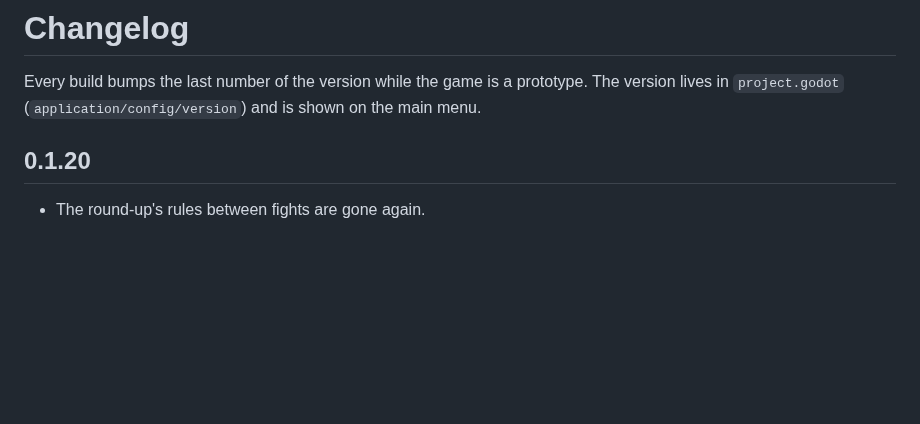
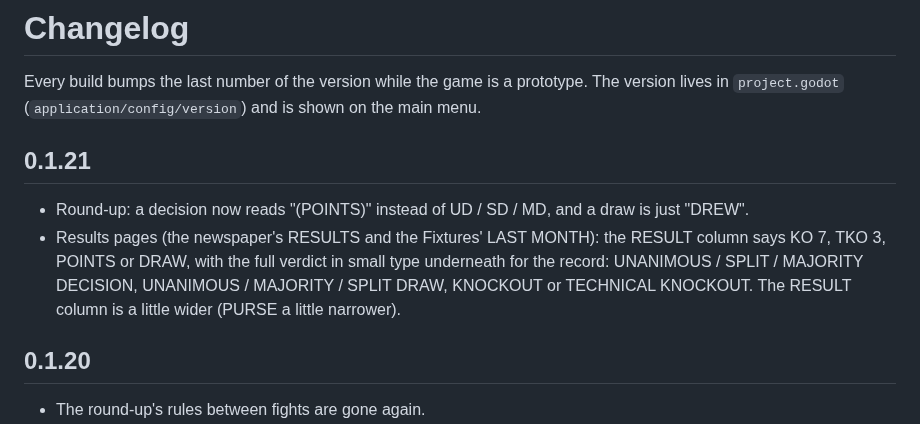
Before and after one commit to badgersoft/IBM27, a Markdown page: CHANGELOG.md, the part around the change. Drawn GitHub-style; blank space fills up the shorter version.

```diff
--- a/CHANGELOG.md
+++ b/CHANGELOG.md
@@ -3,6 +3,16 @@
 Every build bumps the last number of the version while the game is a
 prototype. The version lives in `project.godot` (`application/config/version`)
 and is shown on the main menu.
+
+## 0.1.21
+
+* Round-up: a decision now reads "(POINTS)" instead of UD / SD / MD, and a
+  draw is just "DREW".
+* Results pages (the newspaper's RESULTS and the Fixtures' LAST MONTH): the
+  RESULT column says KO 7, TKO 3, POINTS or DRAW, with the full verdict in
+  small type underneath for the record: UNANIMOUS / SPLIT / MAJORITY
+  DECISION, UNANIMOUS / MAJORITY / SPLIT DRAW, KNOCKOUT or TECHNICAL
+  KNOCKOUT. The RESULT column is a little wider (PURSE a little narrower).
 
 ## 0.1.20
 
```
Also changed, not shown: README.md (+6 -2 lines), docs/screenshots/fixtures.png, docs/screenshots/main_menu.png, docs/screenshots/newspaper.png, docs/screenshots/newspaper_results.png, 4 other files.
